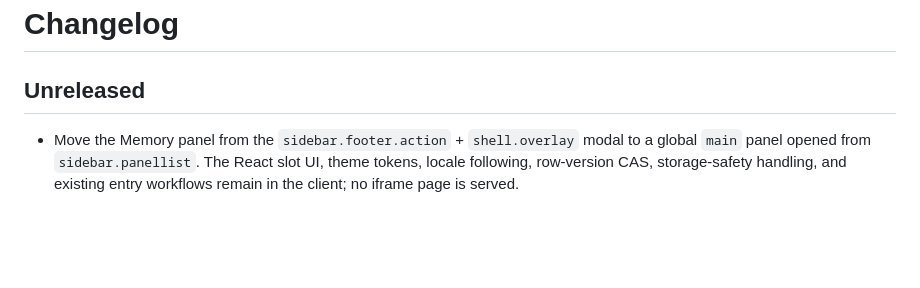
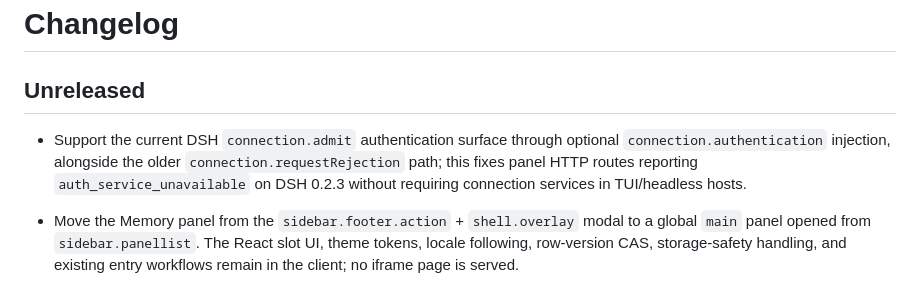
Before and after one commit to isheng-eqi/dsh-hermes-memory, a Markdown page: CHANGELOG.md, the part around the change. Drawn GitHub-style; blank space fills up the shorter version.

```diff
--- a/CHANGELOG.md
+++ b/CHANGELOG.md
@@ -2,6 +2,7 @@
 
 ## Unreleased
 
+- Support the current DSH `connection.admit` authentication surface through optional `connection.authentication` injection, alongside the older `connection.requestRejection` path; this fixes panel HTTP routes reporting `auth_service_unavailable` on DSH 0.2.3 without requiring connection services in TUI/headless hosts.
 - Move the Memory panel from the `sidebar.footer.action` + `shell.overlay` modal to a global `main` panel opened from `sidebar.panellist`. The React slot UI, theme tokens, locale following, row-version CAS, storage-safety handling, and existing entry workflows remain in the client; no iframe page is served.
 - Address [#26](https://github.com/isheng-eqi/dsh-hermes-memory/issues/26): state the typical 1–2 requests per background review next to the 16-request ceiling in both install banners, and document the review record's `status` / `iterations` / `toolCalls` / `writes` / `pending` / `usage` fields plus the correct way to estimate cost from them, instead of publishing price estimates. Thanks to [@kuangmi-bit](https://github.com/kuangmi-bit) for the feedback.
 - Localize the Memory panel and the dynamic statistics card in Simplified Chinese and English, as offered in [#22](https://github.com/isheng-eqi/dsh-hermes-memory/issues/22). Both follow the DSH interface language through the optional `locale` service (Chinese locales use Chinese, other languages use English) and switch live without losing drafts. The service is not added to `inject`, so hosts without it still load the plugin and keep the previous language of each client. Recovery, conflict, status and action labels and accessible names are translated; server-provided error details stay verbatim. The collapsed 56px sidebar rail keeps a compact glyph entry because a localized word cannot fit; its accessible name stays localized.
```
Also changed, not shown: README.en.md (+2 -2 lines), README.md (+2 -2 lines), docs/panel.png, 3 other files.
